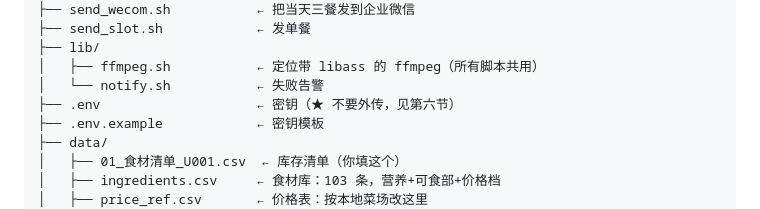
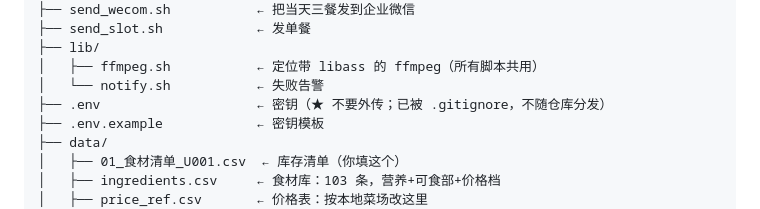
Before and after one commit to wjl0313/Meal-Reel, a Markdown page: README.md, the part around the change. GitHub-like rendering.

Commit message:
README：标注 .env 不随仓库分发

```diff
--- a/README.md
+++ b/README.md
@@ -36,7 +36,7 @@ meal-reel/                  ← 仓库名；本地目录可以叫任意名字（
 ├── lib/
 │   ├── ffmpeg.sh           ← 定位带 libass 的 ffmpeg（所有脚本共用）
 │   └── notify.sh           ← 失败告警
-├── .env                    ← 密钥（★ 不要外传，见第六节）
+├── .env                    ← 密钥（★ 不要外传；已被 .gitignore，不随仓库分发）
 ├── .env.example            ← 密钥模板
 ├── data/
 │   ├── 01_食材清单_U001.csv  ← 库存清单（你填这个）
```
